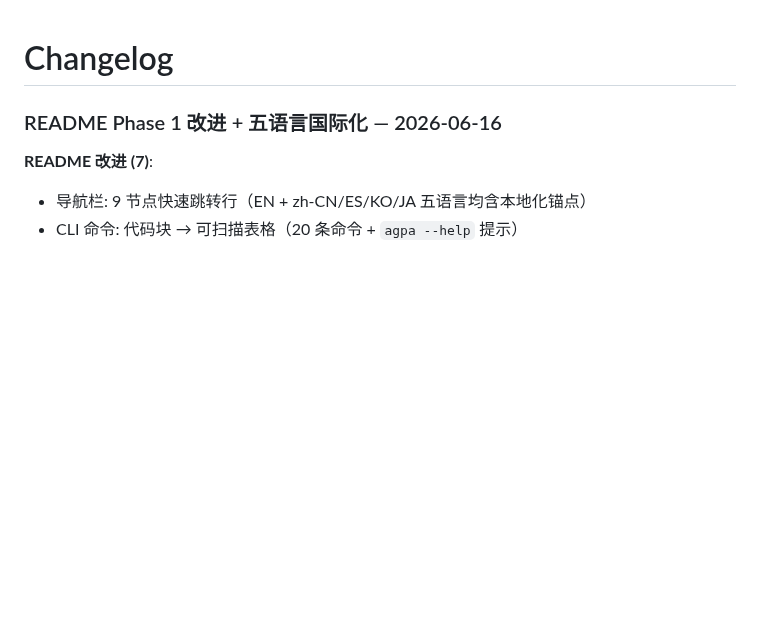
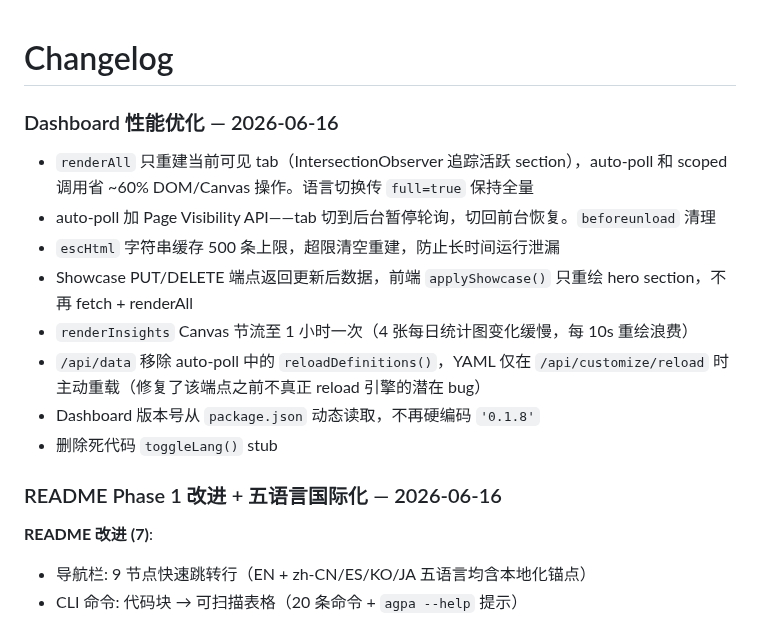
Before and after one commit to eiainano/AgentPlayerAchievements, a Markdown page: CHANGELOG.md, the part around the change. GitHub-like rendering; blank space fills up the shorter version.

Commit message:
docs: update CHANGELOG for dashboard perf optimizations
Co-Authored-By: Claude <noreply@anthropic.com>

```diff
--- a/CHANGELOG.md
+++ b/CHANGELOG.md
@@ -1,4 +1,15 @@
 # Changelog
+
+### Dashboard 性能优化 — 2026-06-16
+
+- `renderAll` 只重建当前可见 tab（IntersectionObserver 追踪活跃 section），auto-poll 和 scoped 调用省 ~60% DOM/Canvas 操作。语言切换传 `full=true` 保持全量
+- auto-poll 加 Page Visibility API——tab 切到后台暂停轮询，切回前台恢复。`beforeunload` 清理
+- `escHtml` 字符串缓存 500 条上限，超限清空重建，防止长时间运行泄漏
+- Showcase PUT/DELETE 端点返回更新后数据，前端 `applyShowcase()` 只重绘 hero section，不再 fetch + renderAll
+- `renderInsights` Canvas 节流至 1 小时一次（4 张每日统计图变化缓慢，每 10s 重绘浪费）
+- `/api/data` 移除 auto-poll 中的 `reloadDefinitions()`，YAML 仅在 `/api/customize/reload` 时主动重载（修复了该端点之前不真正 reload 引擎的潜在 bug）
+- Dashboard 版本号从 `package.json` 动态读取，不再硬编码 `'0.1.8'`
+- 删除死代码 `toggleLang()` stub
 
 ### README Phase 1 改进 + 五语言国际化 — 2026-06-16
 
```
